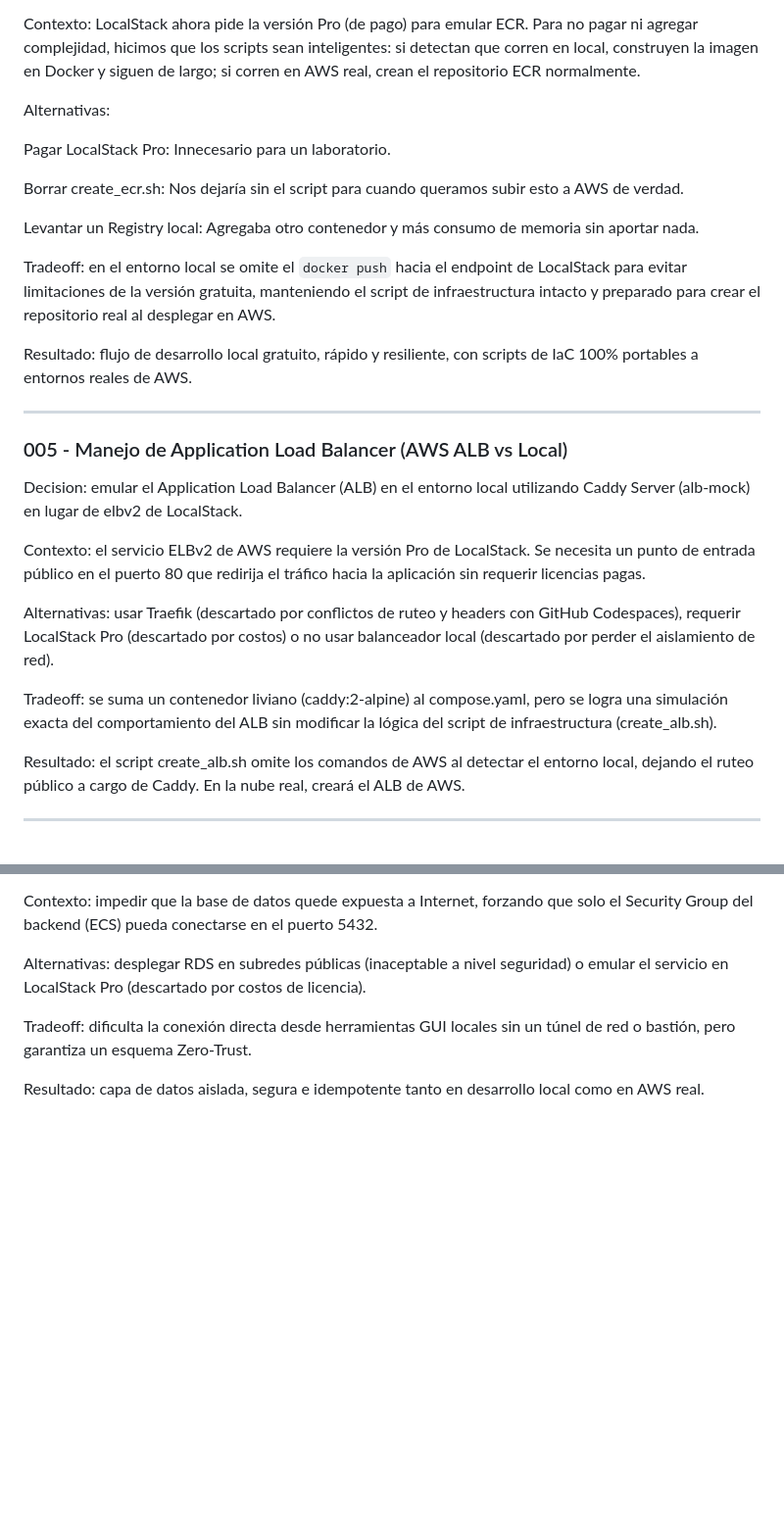
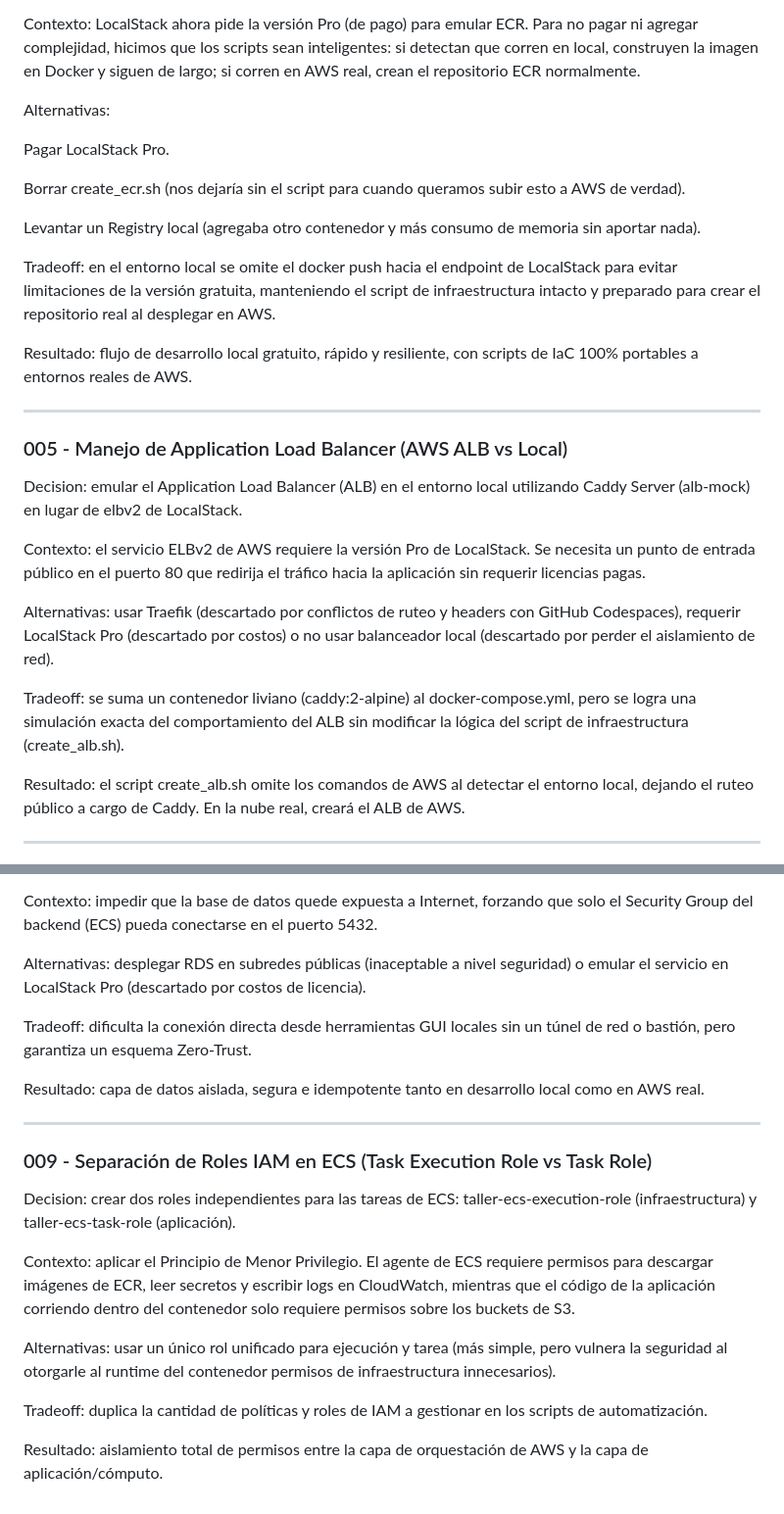
Before and after one commit to Endolft/ITBA_Cloud_Architecture_FP, a Markdown page: docs/decisions.md, 2 parts joined by grey strips. Shown at 98% size. Drawn GitHub-style; blank space fills up the shorter version.

```diff
--- a/docs/decisions.md
+++ b/docs/decisions.md
@@ -60,26 +73,27 @@ Contexto: LocalStack ahora pide la versión Pro (de pago) para emular ECR. Para
 
 Alternativas:
 
-Pagar LocalStack Pro: Innecesario para un laboratorio.
+Pagar LocalStack Pro.
 
-Borrar create_ecr.sh: Nos dejaría sin el script para cuando queramos subir esto a AWS de verdad.
+Borrar create_ecr.sh (nos dejaría sin el script para cuando queramos subir esto a AWS de verdad).
 
-Levantar un Registry local: Agregaba otro contenedor y más consumo de memoria sin aportar nada.
+Levantar un Registry local (agregaba otro contenedor y más consumo de memoria sin aportar nada).
 
-Tradeoff: en el entorno local se omite el `docker push` hacia el endpoint de LocalStack para evitar limitaciones de la versión gratuita, manteniendo el script de infraestructura intacto y preparado para crear el repositorio real al desplegar en AWS.
+Tradeoff: en el entorno local se omite el docker push hacia el endpoint de LocalStack para evitar limitaciones de la versión gratuita, manteniendo el script de infraestructura intacto y preparado para crear el repositorio real al desplegar en AWS.
 
 Resultado: flujo de desarrollo local gratuito, rápido y resiliente, con scripts de IaC 100% portables a entornos reales de AWS.
 
 ---
 
 ### 005 - Manejo de Application Load Balancer (AWS ALB vs Local)
+
 Decision: emular el Application Load Balancer (ALB) en el entorno local utilizando Caddy Server (alb-mock) en lugar de elbv2 de LocalStack.
 
 Contexto: el servicio ELBv2 de AWS requiere la versión Pro de LocalStack. Se necesita un punto de entrada público en el puerto 80 que redirija el tráfico hacia la aplicación sin requerir licencias pagas.
 
 Alternativas: usar Traefik (descartado por conflictos de ruteo y headers con GitHub Codespaces), requerir LocalStack Pro (descartado por costos) o no usar balanceador local (descartado por perder el aislamiento de red).
 
-Tradeoff: se suma un contenedor liviano (caddy:2-alpine) al compose.yaml, pero se logra una simulación exacta del comportamiento del ALB sin modificar la lógica del script de infraestructura (create_alb.sh).
+Tradeoff: se suma un contenedor liviano (caddy:2-alpine) al docker-compose.yml, pero se logra una simulación exacta del comportamiento del ALB sin modificar la lógica del script de infraestructura (create_alb.sh).
 
 Resultado: el script create_alb.sh omite los comandos de AWS al detectar el entorno local, dejando el ruteo público a cargo de Caddy. En la nube real, creará el ALB de AWS.
 
@@ -123,3 +137,16 @@ Alternativas: desplegar RDS en subredes públicas (inaceptable a nivel seguridad
 Tradeoff: dificulta la conexión directa desde herramientas GUI locales sin un túnel de red o bastión, pero garantiza un esquema Zero-Trust.
 
 Resultado: capa de datos aislada, segura e idempotente tanto en desarrollo local como en AWS real.
+
+---
+
+### 009 - Separación de Roles IAM en ECS (Task Execution Role vs Task Role)
+Decision: crear dos roles independientes para las tareas de ECS: taller-ecs-execution-role (infraestructura) y taller-ecs-task-role (aplicación).
+
+Contexto: aplicar el Principio de Menor Privilegio. El agente de ECS requiere permisos para descargar imágenes de ECR, leer secretos y escribir logs en CloudWatch, mientras que el código de la aplicación corriendo dentro del contenedor solo requiere permisos sobre los buckets de S3.
+
+Alternativas: usar un único rol unificado para ejecución y tarea (más simple, pero vulnera la seguridad al otorgarle al runtime del contenedor permisos de infraestructura innecesarios).
+
+Tradeoff: duplica la cantidad de políticas y roles de IAM a gestionar en los scripts de automatización.
+
+Resultado: aislamiento total de permisos entre la capa de orquestación de AWS y la capa de aplicación/cómputo.
```
Also changed, not shown: other parts of docs/decisions.md (+20 -7 lines).
